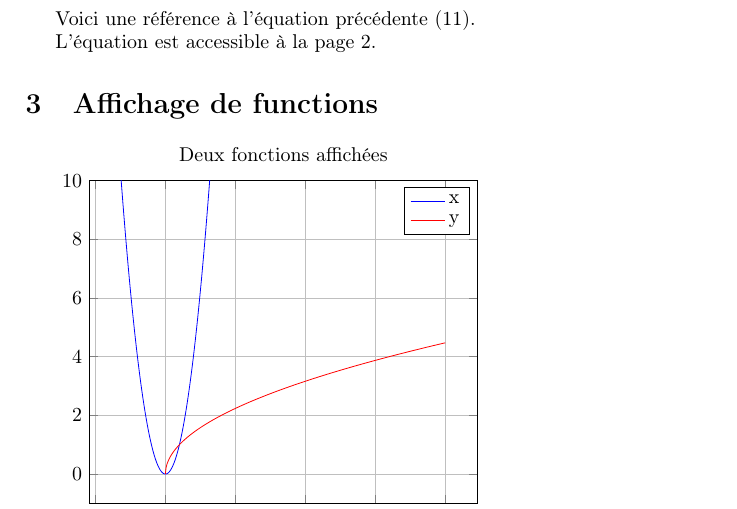
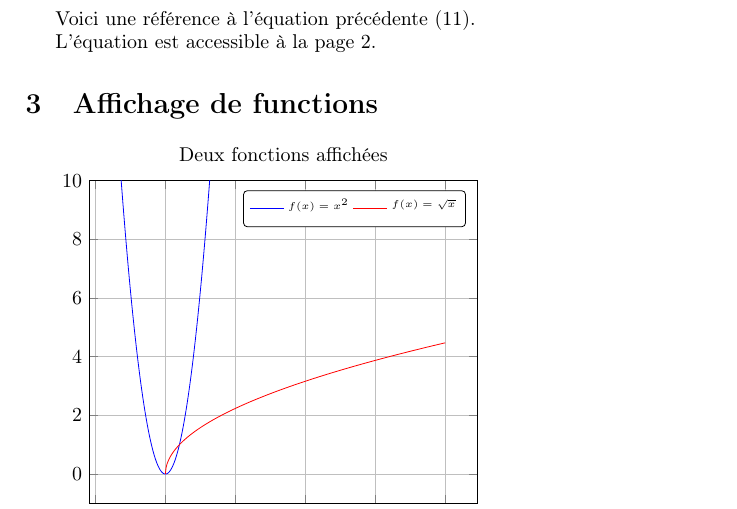
Before and after one commit to pbouamriou/latexlearning, a LaTeX document (tuto.tex): part of page 2 of 5, cut so that both start at the same text. Compiled offline with pdfLaTeX.

Commit message:
Modification de presentations plots

```diff
--- a/tuto.tex
+++ b/tuto.tex
@@ -111,10 +111,15 @@ L'équation est accessible à la page \pageref{Equation de base}.
 \begin{axis}[
 	ymax=10,
 	grid=major,
-	legend cell align = center,
+	legend cell align = right,
+	legend style={legend pos=north east,
+		font=\tiny,
+		legend columns=2,
+        cells={anchor=west},
+        rounded corners=2pt},
 	title=Deux fonctions affichées]
-	\addlegendentry{x};
-	\addlegendentry{y};
+	\addlegendentry{\raisebox{0.5em}{$f(x)=x^2$}};
+	\addlegendentry{\raisebox{0.5em}{$f(x)=\sqrt{x}$}};
 	\addplot[blue,samples=200]{x^2};
 	\addplot[red,domain=0:20,samples=500]{sqrt(x)};
 \end{axis}
```
Also changed, not shown: 1 other file.
